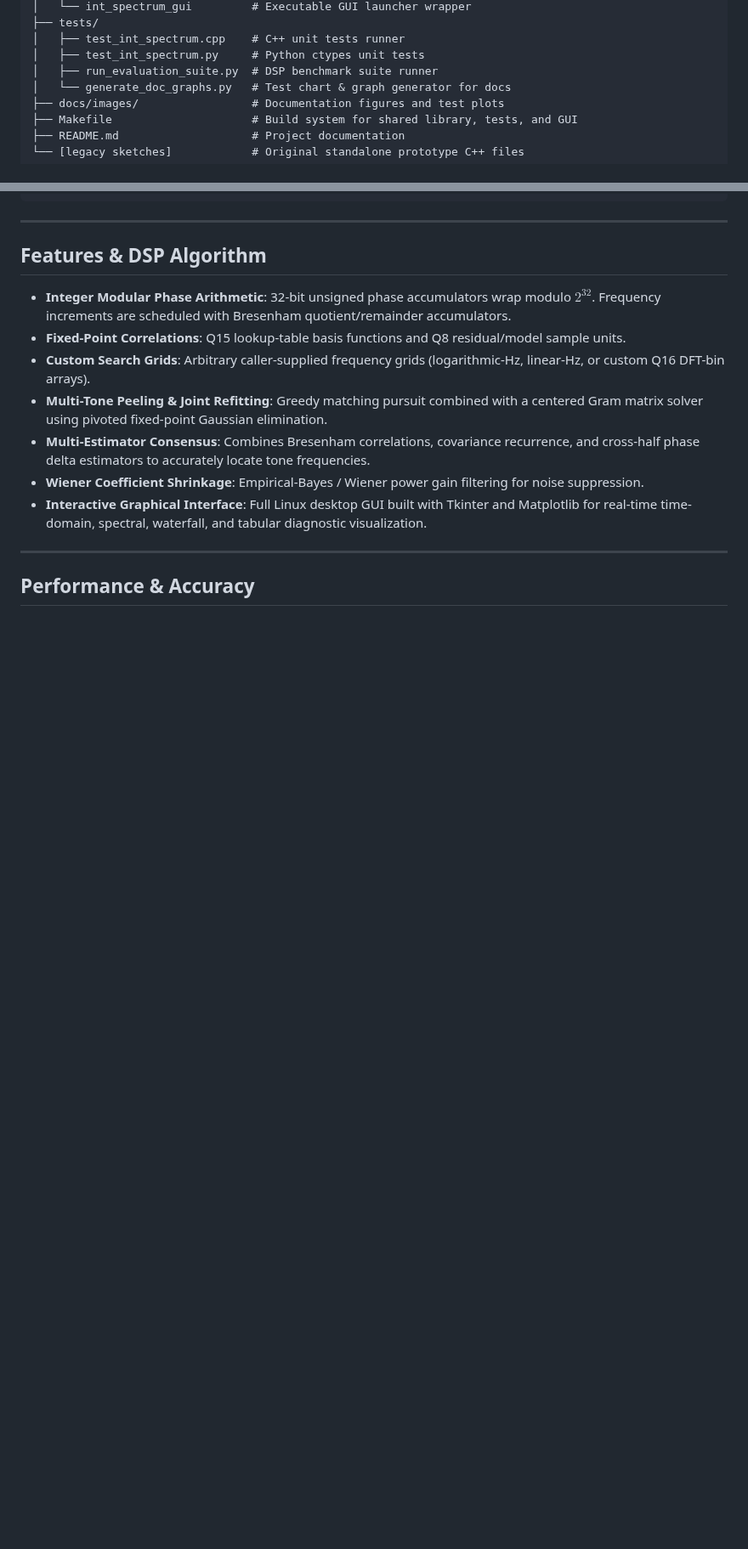
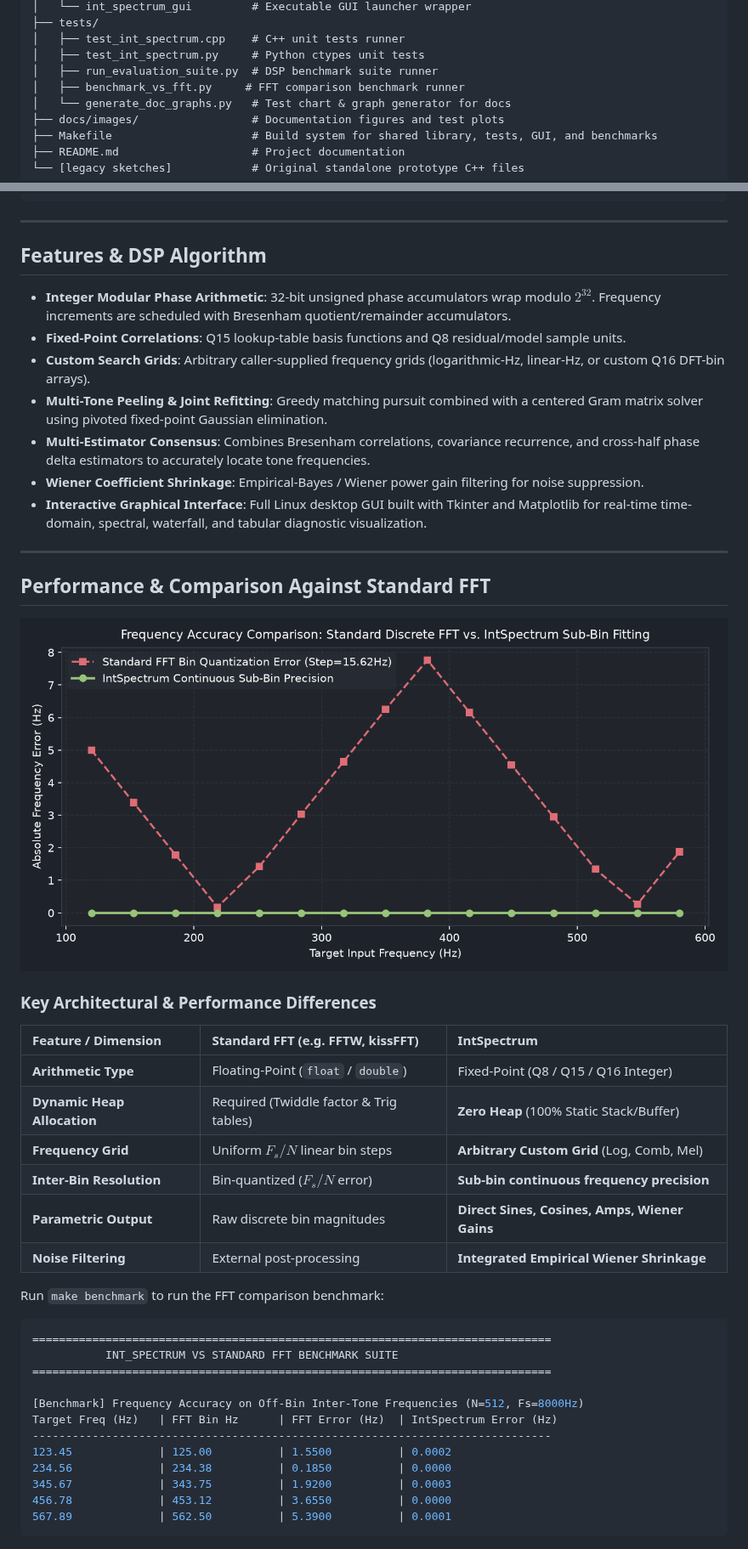
Before and after one commit to piotrcurious/int_spectrum, a Markdown page: README.md, 2 parts joined by grey strips. Shown at 85% size. Rendered like a GitHub page; pictures changed too: docs/images/fft_vs_intspectrum.png (added); blank space fills up the shorter version.

````diff
--- a/README.md
+++ b/README.md
@@ -34,9 +34,10 @@ int_spectrum/
 │   ├── test_int_spectrum.cpp    # C++ unit tests runner
 │   ├── test_int_spectrum.py     # Python ctypes unit tests
 │   ├── run_evaluation_suite.py  # DSP benchmark suite runner
+│   ├── benchmark_vs_fft.py     # FFT comparison benchmark runner
 │   └── generate_doc_graphs.py   # Test chart & graph generator for docs
 ├── docs/images/                 # Documentation figures and test plots
-├── Makefile                     # Build system for shared library, tests, and GUI
+├── Makefile                     # Build system for shared library, tests, GUI, and benchmarks
 ├── README.md                    # Project documentation
 └── [legacy sketches]            # Original standalone prototype C++ files
 ```
@@ -55,7 +56,37 @@ int_spectrum/
 
 ---
 
-## Performance & Accuracy
+## Performance & Comparison Against Standard FFT
+
+![FFT Comparison](docs/images/fft_vs_intspectrum.png)
+
+### Key Architectural & Performance Differences
+
+| Feature / Dimension | Standard FFT (e.g. FFTW, kissFFT) | IntSpectrum |
+| :--- | :--- | :--- |
+| **Arithmetic Type** | Floating-Point (`float` / `double`) | Fixed-Point (Q8 / Q15 / Q16 Integer) |
+| **Dynamic Heap Allocation** | Required (Twiddle factor & Trig tables) | **Zero Heap** (100% Static Stack/Buffer) |
+| **Frequency Grid** | Uniform $F_s / N$ linear bin steps | **Arbitrary Custom Grid** (Log, Comb, Mel) |
+| **Inter-Bin Resolution** | Bin-quantized ($F_s / N$ error) | **Sub-bin continuous frequency precision** |
+| **Parametric Output** | Raw discrete bin magnitudes | **Direct Sines, Cosines, Amps, Wiener Gains** |
+| **Noise Filtering** | External post-processing | **Integrated Empirical Wiener Shrinkage** |
+
+Run `make benchmark` to run the FFT comparison benchmark:
+
+```sh
+==============================================================================
+           INT_SPECTRUM VS STANDARD FFT BENCHMARK SUITE
+==============================================================================
+
+[Benchmark] Frequency Accuracy on Off-Bin Inter-Tone Frequencies (N=512, Fs=8000Hz)
+Target Freq (Hz)   | FFT Bin Hz      | FFT Error (Hz)  | IntSpectrum Error (Hz)
+------------------------------------------------------------------------------
+123.45             | 125.00          | 1.5500          | 0.0002
+234.56             | 234.38          | 0.1850          | 0.0000
+345.67             | 343.75          | 1.9200          | 0.0003
+456.78             | 453.12          | 3.6550          | 0.0000
+567.89             | 562.50          | 5.3900          | 0.0001
+```
 
 ![Estimation Accuracy vs SNR](docs/images/snr_performance.png)
 
````
Also changed, not shown: other parts of README.md (+5 -2 lines), 3 other files.
